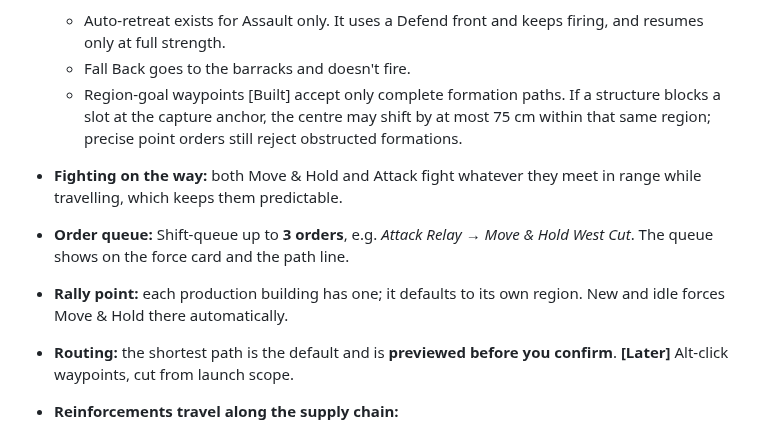
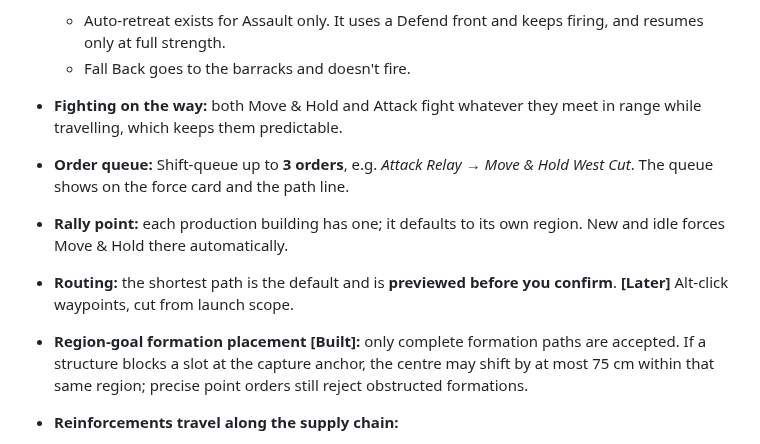
Before and after one commit to weskor/post-frontier, a Markdown page: Docs/Design/forces.md, the part around the change. Drawn GitHub-style.

Commit message:
Document region-goal formation placement beside routing

```diff
--- a/Docs/Design/forces.md
+++ b/Docs/Design/forces.md
@@ -58,12 +58,12 @@ The two attack verbs have different rules on purpose, so players can tell them a
 - **Today [Built]:**
   - Auto-retreat exists for Assault only. It uses a Defend front and keeps firing, and resumes only at full strength.
   - Fall Back goes to the barracks and doesn't fire.
-  - Region-goal waypoints [Built] accept only complete formation paths. If a structure blocks a slot at the capture anchor, the centre may shift by at most 75 cm within that same region; precise point orders still reject obstructed formations.
 
 - **Fighting on the way:** both Move & Hold and Attack fight whatever they meet in range while travelling, which keeps them predictable.
 - **Order queue:** Shift-queue up to **3 orders**, e.g. *Attack Relay → Move & Hold West Cut*. The queue shows on the force card and the path line.
 - **Rally point:** each production building has one; it defaults to its own region. New and idle forces Move & Hold there automatically.
 - **Routing:** the shortest path is the default and is **previewed before you confirm**. **[Later]** Alt-click waypoints, cut from launch scope.
+- **Region-goal formation placement [Built]:** only complete formation paths are accepted. If a structure blocks a slot at the capture anchor, the centre may shift by at most 75 cm within that same region; precise point orders still reject obstructed formations.
 - **Reinforcements travel along the supply chain:**
   - A force standing in a **connected** region receives its replacements after a travel delay. They arrive *at the force*; nobody trickles across the map on their own.
   - A force in a cut-off region gets nothing until it's reconnected or retreats.
```
